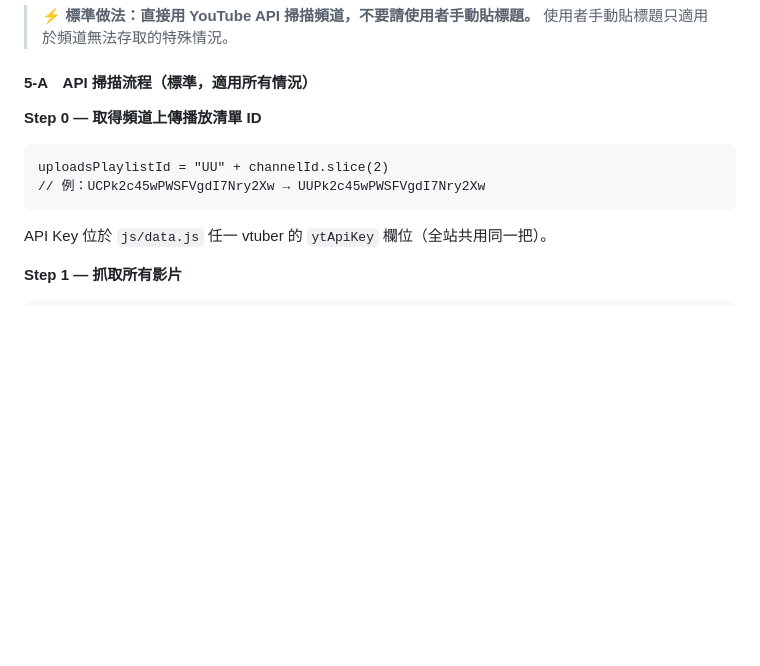
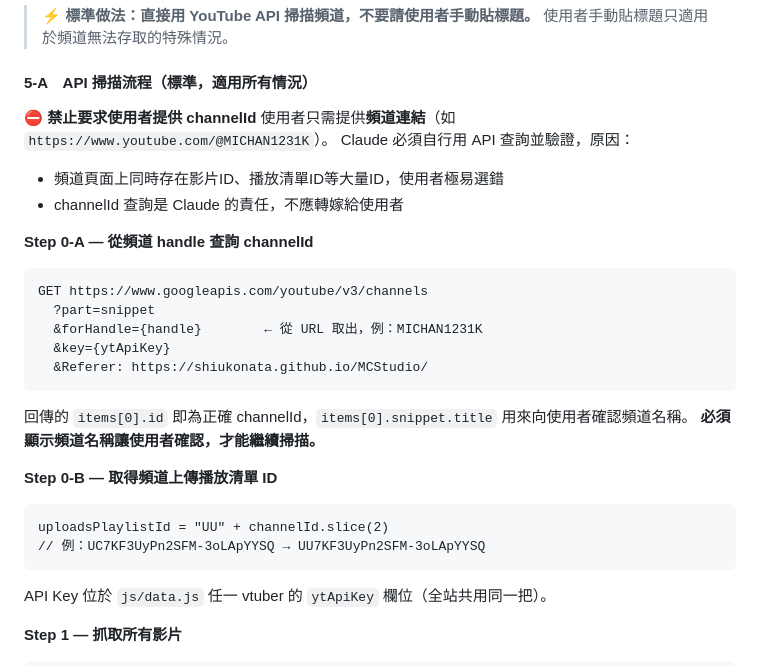
Before and after one commit to ShiuKonata/MCStudio, a Markdown page: CLAUDE.md, the part around the change. Rendered like a GitHub page; blank space fills up the shorter version.

Commit message:
docs: 新增規則－禁止要求使用者提供channelId，改由Claude自動查詢
使用者只需提供頻道連結，Claude用channels?forHandle= API自動查詢
channelId並顯示頻道名稱確認，避免使用者從頁面誤選錯誤ID。

Co-Authored-By: Claude Sonnet 4.6 <noreply@anthropic.com>

````diff
--- a/CLAUDE.md
+++ b/CLAUDE.md
@@ -124,10 +124,27 @@ vtuber-site/
 
 #### 5-A　API 掃描流程（標準，適用所有情況）
 
-**Step 0 — 取得頻道上傳播放清單 ID**
+**⛔ 禁止要求使用者提供 channelId**
+使用者只需提供**頻道連結**（如 `https://www.youtube.com/@MICHAN1231K`）。
+Claude 必須自行用 API 查詢並驗證，原因：
+- 頻道頁面上同時存在影片ID、播放清單ID等大量ID，使用者極易選錯
+- channelId 查詢是 Claude 的責任，不應轉嫁給使用者
+
+**Step 0-A — 從頻道 handle 查詢 channelId**
+```
+GET https://www.googleapis.com/youtube/v3/channels
+  ?part=snippet
+  &forHandle={handle}        ← 從 URL 取出，例：MICHAN1231K
+  &key={ytApiKey}
+  &Referer: https://shiukonata.github.io/MCStudio/
+```
+回傳的 `items[0].id` 即為正確 channelId，`items[0].snippet.title` 用來向使用者確認頻道名稱。
+**必須顯示頻道名稱讓使用者確認，才能繼續掃描。**
+
+**Step 0-B — 取得頻道上傳播放清單 ID**
 ```
 uploadsPlaylistId = "UU" + channelId.slice(2)
-// 例：UCPk2c45wPWSFVgdI7Nry2Xw → UUPk2c45wPWSFVgdI7Nry2Xw
+// 例：UC7KF3UyPn2SFM-3oLApYYSQ → UU7KF3UyPn2SFM-3oLApYYSQ
 ```
 API Key 位於 `js/data.js` 任一 vtuber 的 `ytApiKey` 欄位（全站共用同一把）。
 
````
